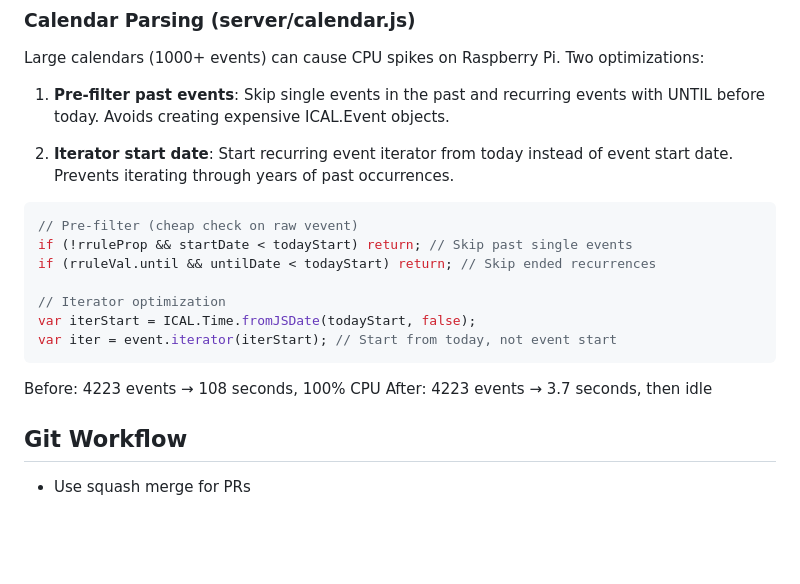
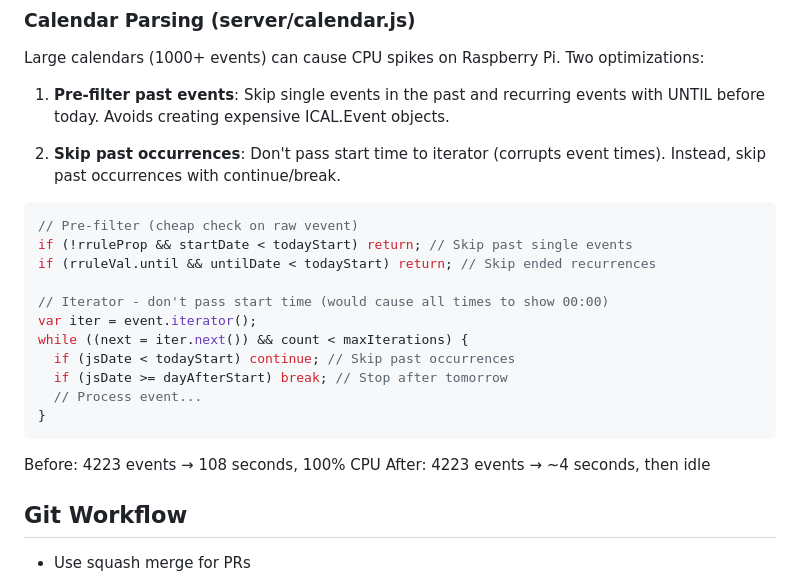
Before and after one commit to leohoo/liveboard, a Markdown page: CLAUDE.md, the part around the change. GitHub-like rendering; blank space fills up the shorter version.

Commit message:
docs: update iterator approach to preserve event times
Don't pass start time to iterator (causes 00:00 bug). Use continue/break instead.

🤖 Generated with [Claude Code](https://claude.com/claude-code)

Co-Authored-By: Claude Opus 4.5 <noreply@anthropic.com>

````diff
--- a/CLAUDE.md
+++ b/CLAUDE.md
@@ -62,20 +62,24 @@ Large calendars (1000+ events) can cause CPU spikes on Raspberry Pi. Two optimiz
 
 1. **Pre-filter past events**: Skip single events in the past and recurring events with UNTIL before today. Avoids creating expensive ICAL.Event objects.
 
-2. **Iterator start date**: Start recurring event iterator from today instead of event start date. Prevents iterating through years of past occurrences.
+2. **Skip past occurrences**: Don't pass start time to iterator (corrupts event times). Instead, skip past occurrences with continue/break.
 
 ```javascript
 // Pre-filter (cheap check on raw vevent)
 if (!rruleProp && startDate < todayStart) return; // Skip past single events
 if (rruleVal.until && untilDate < todayStart) return; // Skip ended recurrences
 
-// Iterator optimization
-var iterStart = ICAL.Time.fromJSDate(todayStart, false);
-var iter = event.iterator(iterStart); // Start from today, not event start
+// Iterator - don't pass start time (would cause all times to show 00:00)
+var iter = event.iterator();
+while ((next = iter.next()) && count < maxIterations) {
+  if (jsDate < todayStart) continue; // Skip past occurrences
+  if (jsDate >= dayAfterStart) break; // Stop after tomorrow
+  // Process event...
+}
 ```
 
 Before: 4223 events → 108 seconds, 100% CPU
-After: 4223 events → 3.7 seconds, then idle
+After: 4223 events → ~4 seconds, then idle
 
 ## Git Workflow
 
````
